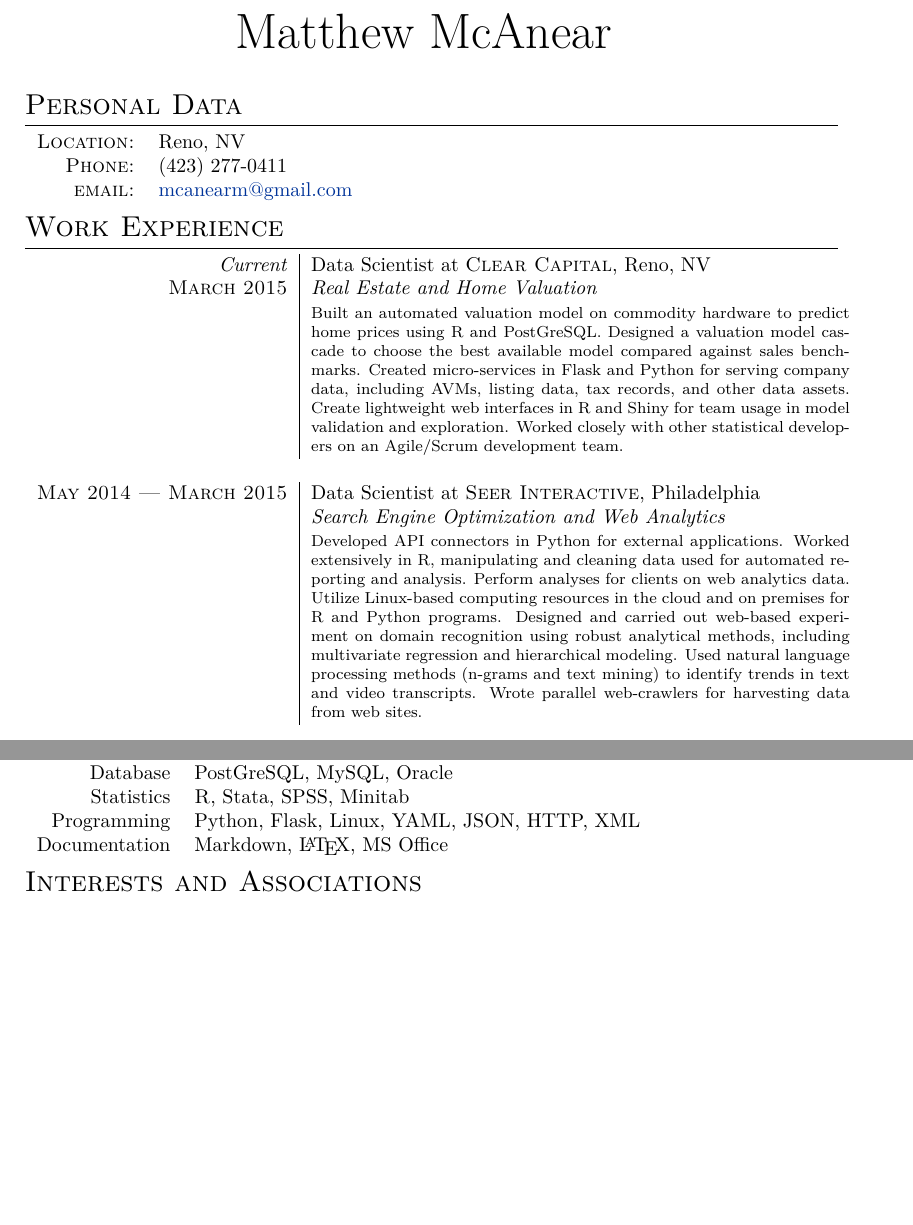
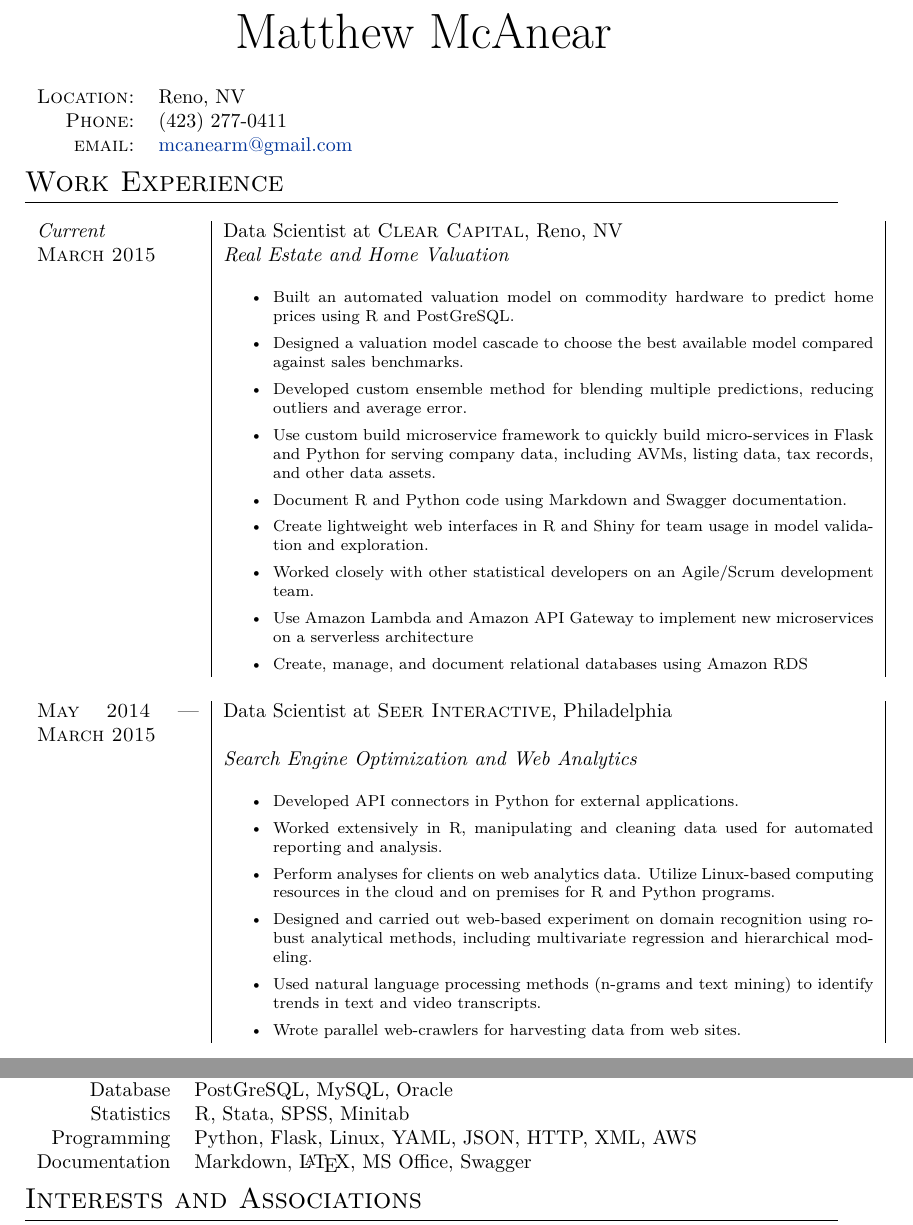
Before and after one commit to mcanearm/resume, a LaTeX document (mmcanear/Matt_McAnear.tex): two parts of pages 1 and 2 of 2, joined at a grey line, cut so that both start at the same text, the shorter picture padded with empty space. Compiled offline with XeLaTeX.

Commit message:
Update resume

```diff
--- a/mmcanear/Matt_McAnear.tex
+++ b/mmcanear/Matt_McAnear.tex
@@ -31,6 +31,7 @@
 
 %-------------WATERMARK TEST [**not part of a CV**]---------------
 \usepackage[absolute]{textpos}
+\usepackage{longtable}
 
 \setlength{\TPHorizModule}{30mm}
 \setlength{\TPVertModule}{\TPHorizModule}
@@ -49,29 +50,47 @@
 		{\Huge Matthew McAnear
 	}\bigskip\par}
 
-%--------------------SECTIONS-----------------------------------
-%Section: Personal Data
-\section{Personal Data}
-
 \begin{tabular}{rl}
     \textsc{Location:}  & Reno, NV\\
     \textsc{Phone:}     & (423) 277-0411\\
     \textsc{email:}     & \href{mailto:mcanearm@gmail.com}{mcanearm@gmail.com}
 \end{tabular}
 
+%--------------------SECTIONS-----------------------------------
+%Section: Personal Data
+%\section{Personal Data}
+
+
 %Section: Work Experience at the top
 \section{Work Experience}
-\begin{tabular}{r|p{9.5cm}}
+\begin{longtable}{p{.20\textwidth} | p{.80\textwidth} |}
   \emph{Current} & Data Scientist at \textsc{Clear Capital}, Reno, NV \\
   \textsc{March 2015}&\emph{Real Estate and Home Valuation}\\
     &\footnotesize{
-      Built an automated valuation model on commodity hardware to predict home prices using R and PostGreSQL. Designed a valuation model cascade to choose the best available model compared against sales benchmarks. Created micro-services in Flask and Python for serving company data, including AVMs, listing data, tax records, and other data assets. Create lightweight web interfaces in R and Shiny for team usage in model validation and exploration. Worked closely with other statistical developers on an Agile/Scrum development team.
+    \begin{itemize}
+      \item Built an automated valuation model on commodity hardware to predict home prices using R and PostGreSQL.
+      \item Designed a valuation model cascade to choose the best available model compared against sales benchmarks.
+      \item Developed custom ensemble method for blending multiple predictions, reducing outliers and average error.
+      \item Use custom build microservice framework to quickly build micro-services in Flask and Python for serving company data, including AVMs, listing data, tax records, and other data assets.
+      \item Document R and Python code using Markdown and Swagger documentation.
+      \item Create lightweight web interfaces in R and Shiny for team usage in model validation and exploration.
+      \item Worked closely with other statistical developers on an Agile/Scrum development team.
+      \item Use Amazon Lambda and Amazon API Gateway to implement new microservices on a serverless architecture
+      \item Create, manage, and document relational databases using Amazon RDS
+  \end{itemize}
     }\\
   \multicolumn{2}{c}{} \\
   \textsc{May 2014 --- March 2015} & Data Scientist at \textsc{Seer Interactive}, Philadelphia \\
     &\emph{Search Engine Optimization and Web Analytics}\\
       &\footnotesize{
-        Developed API connectors in Python for external applications. Worked extensively in R, manipulating and cleaning data used for automated reporting and analysis. Perform analyses for clients on web analytics data. Utilize Linux-based computing resources in the cloud and on premises for R and Python programs. Designed and carried out web-based experiment on domain recognition using robust analytical methods, including multivariate regression and hierarchical modeling. Used natural language processing methods (n-grams and text mining) to identify trends in text and video transcripts. Wrote parallel web-crawlers for harvesting data from web sites.
+      \begin{itemize}
+        \item Developed API connectors in Python for external applications.
+        \item Worked extensively in R, manipulating and cleaning data used for automated reporting and analysis.
+        \item Perform analyses for clients on web analytics data. Utilize Linux-based computing resources in the cloud and on premises for R and Python programs.
+        \item Designed and carried out web-based experiment on domain recognition using robust analytical methods, including multivariate regression and hierarchical modeling.
+        \item Used natural language processing methods (n-grams and text mining) to identify trends in text and video transcripts.
+        \item Wrote parallel web-crawlers for harvesting data from web sites.
+      \end{itemize}
     }\\
   \multicolumn{2}{c}{} \\
   \textsc{Spring 2014} & Research Assistant at \textsc{University of Pennsylvania}, Philadelphia \\
@@ -93,5 +122,5 @@
     }
-\end{tabular}
+\end{longtable}
 
 %Section: Education
 \section{Education}
@@ -115,8 +144,8 @@
   \begin{tabular}{rl}
     Database      & PostGreSQL, MySQL, Oracle \\
     Statistics    & \textsc{R}, Stata, SPSS, Minitab \\
-    Programming   & Python, Flask, Linux, YAML, JSON, HTTP, XML \\
-    Documentation & Markdown, {\fb\LaTeX}, MS Office\\
+    Programming   & Python, Flask, Linux, YAML, JSON, HTTP, XML, AWS \\
+    Documentation & Markdown, {\fb\LaTeX}, MS Office, Swagger\\
 \end{tabular}
 
 \section{Interests and Associations}
```
Also changed, not shown: mmcanear/Matt_McAnear.tex (16 more changed lines).
